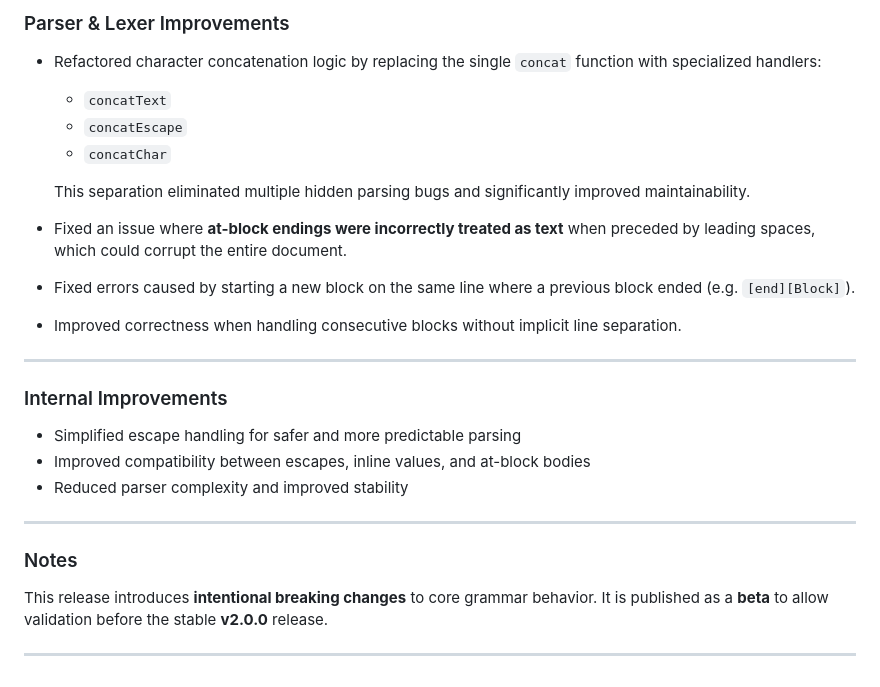
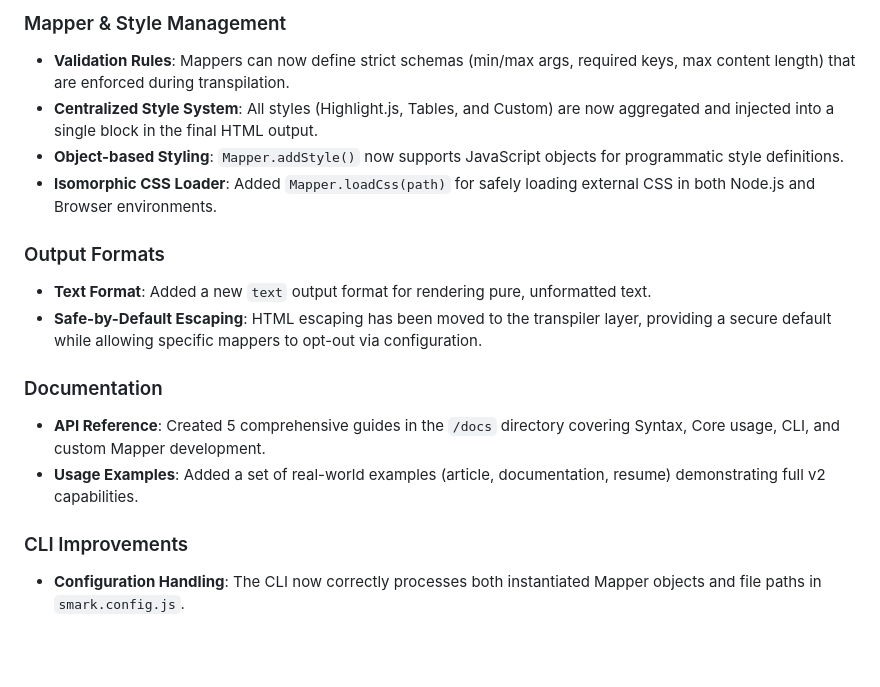
Before and after one commit to Adam-Elmi/SomMark, a Markdown page: CHANGELOG.md, the part around one of its changes. Drawn GitHub-style; blank space fills up the shorter version.

```diff
--- a/CHANGELOG.md
+++ b/CHANGELOG.md
@@ -79,33 +25,17 @@ This is another test.
 
-### Parser & Lexer Improvements
+### Mapper & Style Management
+- **Validation Rules**: Mappers can now define strict schemas (min/max args, required keys, max content length) that are enforced during transpilation.
+- **Centralized Style System**: All styles (Highlight.js, Tables, and Custom) are now aggregated and injected into a single block in the final HTML output.
+- **Object-based Styling**: `Mapper.addStyle()` now supports JavaScript objects for programmatic style definitions.
+- **Isomorphic CSS Loader**: Added `Mapper.loadCss(path)` for safely loading external CSS in both Node.js and Browser environments.
 
-* Refactored character concatenation logic by replacing the single `concat` function with specialized handlers:
+### Output Formats
+- **Text Format**: Added a new `text` output format for rendering pure, unformatted text.
+- **Safe-by-Default Escaping**: HTML escaping has been moved to the transpiler layer, providing a secure default while allowing specific mappers to opt-out via configuration.
 
-  * `concatText`
-  * `concatEscape`
-  * `concatChar`
+### Documentation
+- **API Reference**: Created 5 comprehensive guides in the `/docs` directory covering Syntax, Core usage, CLI, and custom Mapper development.
+- **Usage Examples**: Added a set of real-world examples (article, documentation, resume) demonstrating full v2 capabilities.
 
-  This separation eliminated multiple hidden parsing bugs and significantly improved maintainability.
-
-* Fixed an issue where **at-block endings were incorrectly treated as text** when preceded by leading spaces, which could corrupt the entire document.
-
-* Fixed errors caused by starting a new block on the same line where a previous block ended (e.g. `[end][Block]`).
-
-* Improved correctness when handling consecutive blocks without implicit line separation.
-
----
-
-### Internal Improvements
-
-* Simplified escape handling for safer and more predictable parsing
-* Improved compatibility between escapes, inline values, and at-block bodies
-* Reduced parser complexity and improved stability
-
----
-
-### Notes
-
-This release introduces **intentional breaking changes** to core grammar behavior.
-It is published as a **beta** to allow validation before the stable **v2.0.0** release.
-
----
+### CLI Improvements
+- **Configuration Handling**: The CLI now correctly processes both instantiated Mapper objects and file paths in `smark.config.js`.
```
Also changed, not shown: other parts of CHANGELOG.md (+17 -71 lines).
